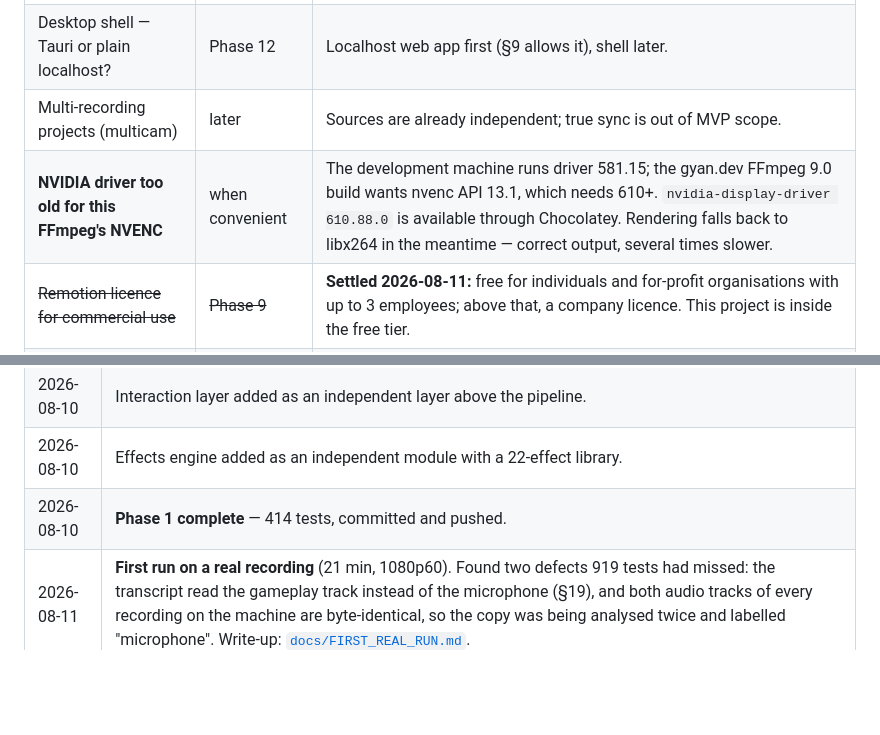
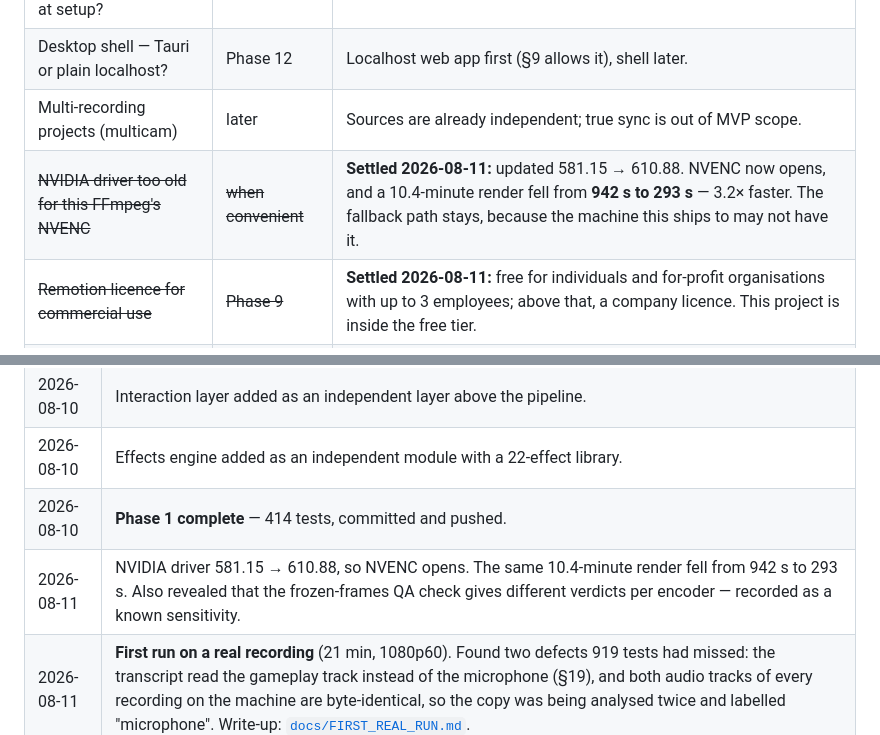
Before and after one commit to ziadnasif77-debug/VAI, a Markdown page: docs/PLAN.md, 2 parts joined by grey strips. Drawn GitHub-style; blank space fills up the shorter version.

```diff
--- a/docs/PLAN.md
+++ b/docs/PLAN.md
@@ -699,7 +699,7 @@ Not blocking, but worth settling before the phase that needs them.
 | Do we ship model weights or download at setup? | Packaging | Download at setup; the repo stays small. |
 | Desktop shell — Tauri or plain localhost? | Phase 12 | Localhost web app first (§9 allows it), shell later. |
 | Multi-recording projects (multicam) | later | Sources are already independent; true sync is out of MVP scope. |
-| **NVIDIA driver too old for this FFmpeg's NVENC** | when convenient | The development machine runs driver 581.15; the gyan.dev FFmpeg 9.0 build wants nvenc API 13.1, which needs 610+. `nvidia-display-driver 610.88.0` is available through Chocolatey. Rendering falls back to libx264 in the meantime — correct output, several times slower. |
+| ~~NVIDIA driver too old for this FFmpeg's NVENC~~ | ~~when convenient~~ | **Settled 2026-08-11:** updated 581.15 → 610.88. NVENC now opens, and a 10.4-minute render fell from **942 s to 293 s** — 3.2× faster. The fallback path stays, because the machine this ships to may not have it. |
 | ~~Remotion licence for commercial use~~ | ~~Phase 9~~ | **Settled 2026-08-11:** free for individuals and for-profit organisations with up to 3 employees; above that, a company licence. This project is inside the free tier. |
 | **This repository has no LICENSE file** | before any release | Nothing has been published, so nothing is currently mis-licensed. Worth settling before the repo is shared. |
 
@@ -715,4 +715,5 @@ Not blocking, but worth settling before the phase that needs them.
 | 2026-08-10 | Interaction layer added as an independent layer above the pipeline. |
 | 2026-08-10 | Effects engine added as an independent module with a 22-effect library. |
 | 2026-08-10 | **Phase 1 complete** — 414 tests, committed and pushed. |
+| 2026-08-11 | NVIDIA driver 581.15 → 610.88, so NVENC opens. The same 10.4-minute render fell from 942 s to 293 s. Also revealed that the frozen-frames QA check gives different verdicts per encoder — recorded as a known sensitivity. |
 | 2026-08-11 | **First run on a real recording** (21 min, 1080p60). Found two defects 919 tests had missed: the transcript read the gameplay track instead of the microphone (§19), and both audio tracks of every recording on the machine are byte-identical, so the copy was being analysed twice and labelled "microphone". Write-up: [`docs/FIRST_REAL_RUN.md`](FIRST_REAL_RUN.md). |
```
Also changed, not shown: docs/PHASE_11.md (+22 -0 lines).
